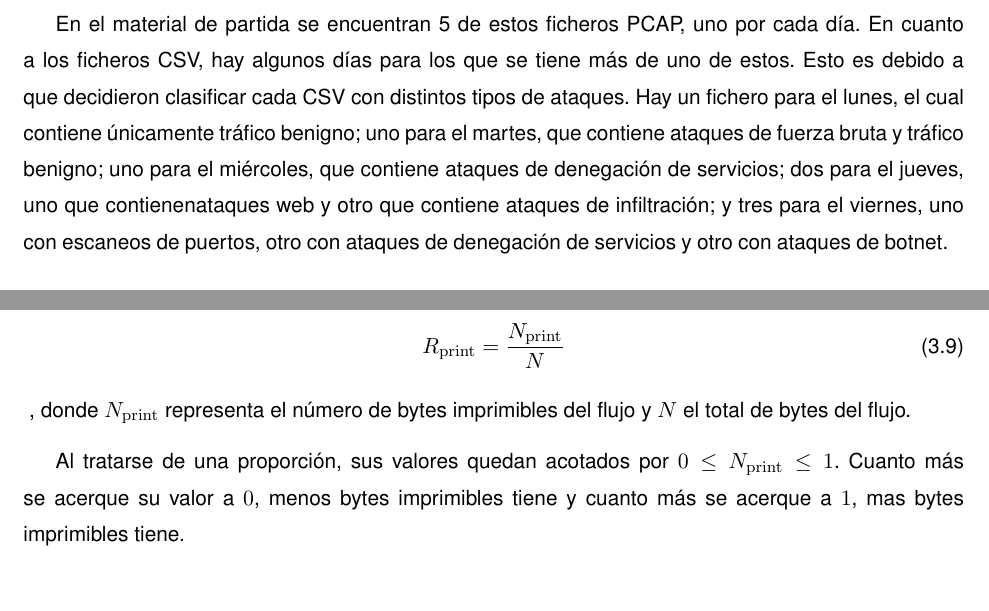
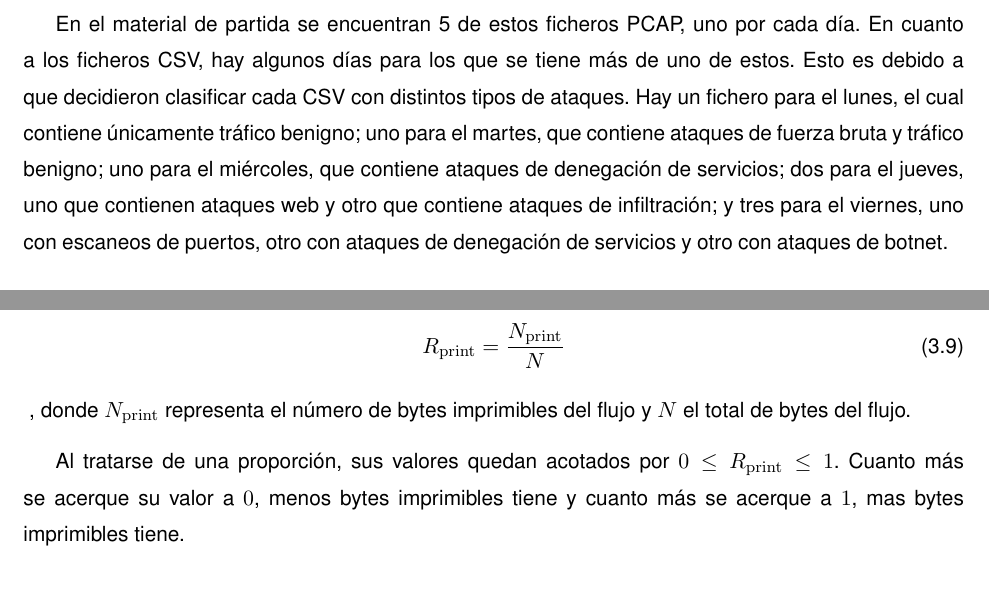
Before and after one commit to robertoML99/TFG_Documentacion, a LaTeX thesis (tfgtfmthesisuam.tex, which reads metodologia/base_experimental.tex, metodologia/bytes_imprimibles.tex): two parts of pages 24 and 28 of 58, joined at a grey line, cut so that both start at the same text. Compiled offline with pdfLaTeX.

Commit message:
Corregidas cosillas de 3.1 a 3.3

```diff
--- a/metodologia/base_experimental.tex
+++ b/metodologia/base_experimental.tex
@@ -4,4 +4,4 @@ Una vez generado y capturado el tráfico de esos cinco días, utilizaron su herr
 
 En cuanto a los ataques que podremos clasificar en este conjunto de datos, se encuentran ataques de botnet, denegación de servicio distribuido (DDoS), distintas variantes de denegación de servicio (DoS), ataques de fuerza bruta sobre servicios FTP y SSH, explotación de la vulnerabilidad Heartbleed, actividades de infiltración, escaneo de puertos y ataques dirigidos a aplicaciones web, entre ellos inyección SQL (SQLi) y cross-site scripting (XSS).
 
-En el material de partida se encuentran 5 de estos ficheros PCAP, uno por cada día. En cuanto a los ficheros CSV, hay algunos días para los que se tiene más de uno de estos. Esto es debido a que decidieron clasificar cada CSV con distintos tipos de ataques. Hay un fichero para el lunes, el cual contiene únicamente tráfico benigno; uno para el martes, que contiene ataques de fuerza bruta y tráfico benigno; uno para el miércoles, que contiene ataques de denegación de servicios; dos para el jueves, uno que contienenataques web y otro que contiene ataques de infiltración; y tres para el viernes, uno con escaneos de puertos, otro con ataques de denegación de servicios y otro con ataques de botnet.
+En el material de partida se encuentran 5 de estos ficheros PCAP, uno por cada día. En cuanto a los ficheros CSV, hay algunos días para los que se tiene más de uno de estos. Esto es debido a que decidieron clasificar cada CSV con distintos tipos de ataques. Hay un fichero para el lunes, el cual contiene únicamente tráfico benigno; uno para el martes, que contiene ataques de fuerza bruta y tráfico benigno; uno para el miércoles, que contiene ataques de denegación de servicios; dos para el jueves, uno que contienen ataques web y otro que contiene ataques de infiltración; y tres para el viernes, uno con escaneos de puertos, otro con ataques de denegación de servicios y otro con ataques de botnet.
--- a/metodologia/bytes_imprimibles.tex
+++ b/metodologia/bytes_imprimibles.tex
@@ -3,4 +3,4 @@ Esta característica aporta información sobre el propio texto del payload, más
 R_{\mathrm{print}} = \frac{N_{\mathrm{print}}}{N}
 \end{equation}, donde $N_{\mathrm{print}}$ representa el número de bytes imprimibles del flujo y $N$ el total de bytes del flujo.
 
-Al tratarse de una proporción, sus valores quedan acotados por $0 \leq N_{\mathrm{print}} \leq 1$. Cuanto más se acerque su valor a $0$, menos bytes imprimibles tiene y cuanto más se acerque a $1$, mas bytes imprimibles tiene.
+Al tratarse de una proporción, sus valores quedan acotados por $0 \leq R_{\mathrm{print}} \leq 1$. Cuanto más se acerque su valor a $0$, menos bytes imprimibles tiene y cuanto más se acerque a $1$, mas bytes imprimibles tiene.
```
Also changed, not shown: metodologia/desv_tipica.tex (+1 -1 lines), metodologia/media_entropia.tex (+1 -1 lines), tfgtfmthesisuam.pdf, 1 other file.
